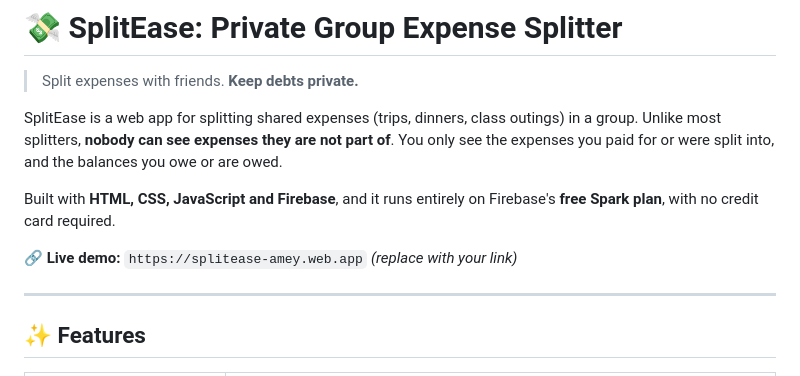
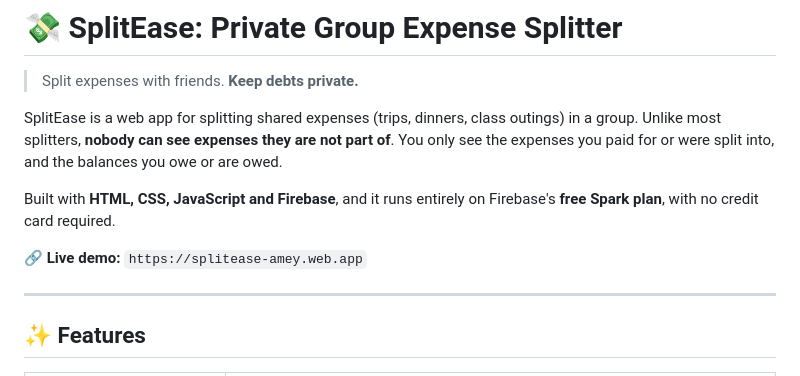
Before and after one commit to ameygovalkar01/SplitEase, a Markdown page: README.md, the part around the change. Rendered like a GitHub page.

Commit message:
Add edit live link  to README

```diff
--- a/README.md
+++ b/README.md
@@ -6,7 +6,7 @@ SplitEase is a web app for splitting shared expenses (trips, dinners, class outi
 
 Built with **HTML, CSS, JavaScript and Firebase**, and it runs entirely on Firebase's **free Spark plan**, with no credit card required.
 
-🔗 **Live demo:** `https://splitease-amey.web.app` *(replace with your link)*
+🔗 **Live demo:** `https://splitease-amey.web.app`
 
 ---
 
```
